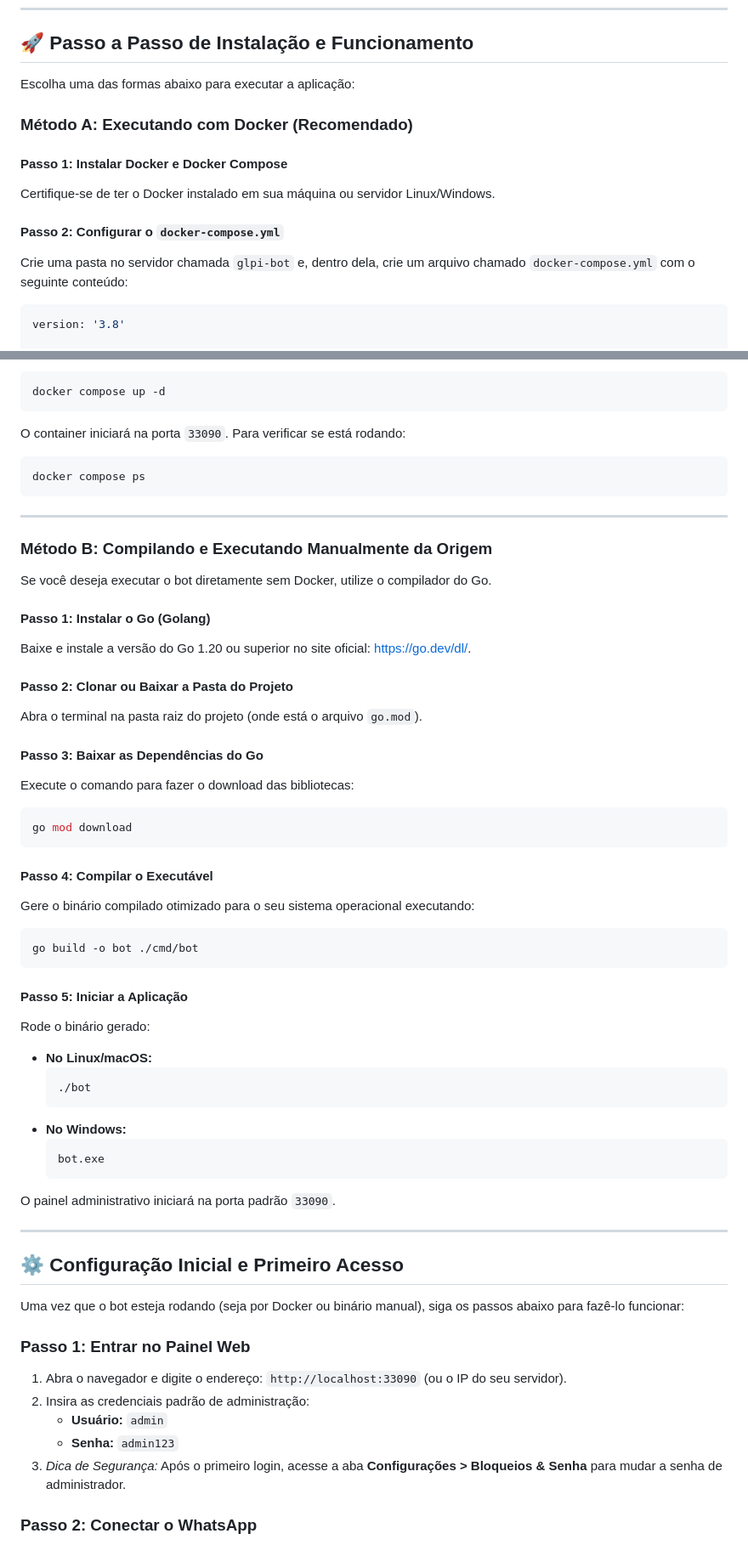
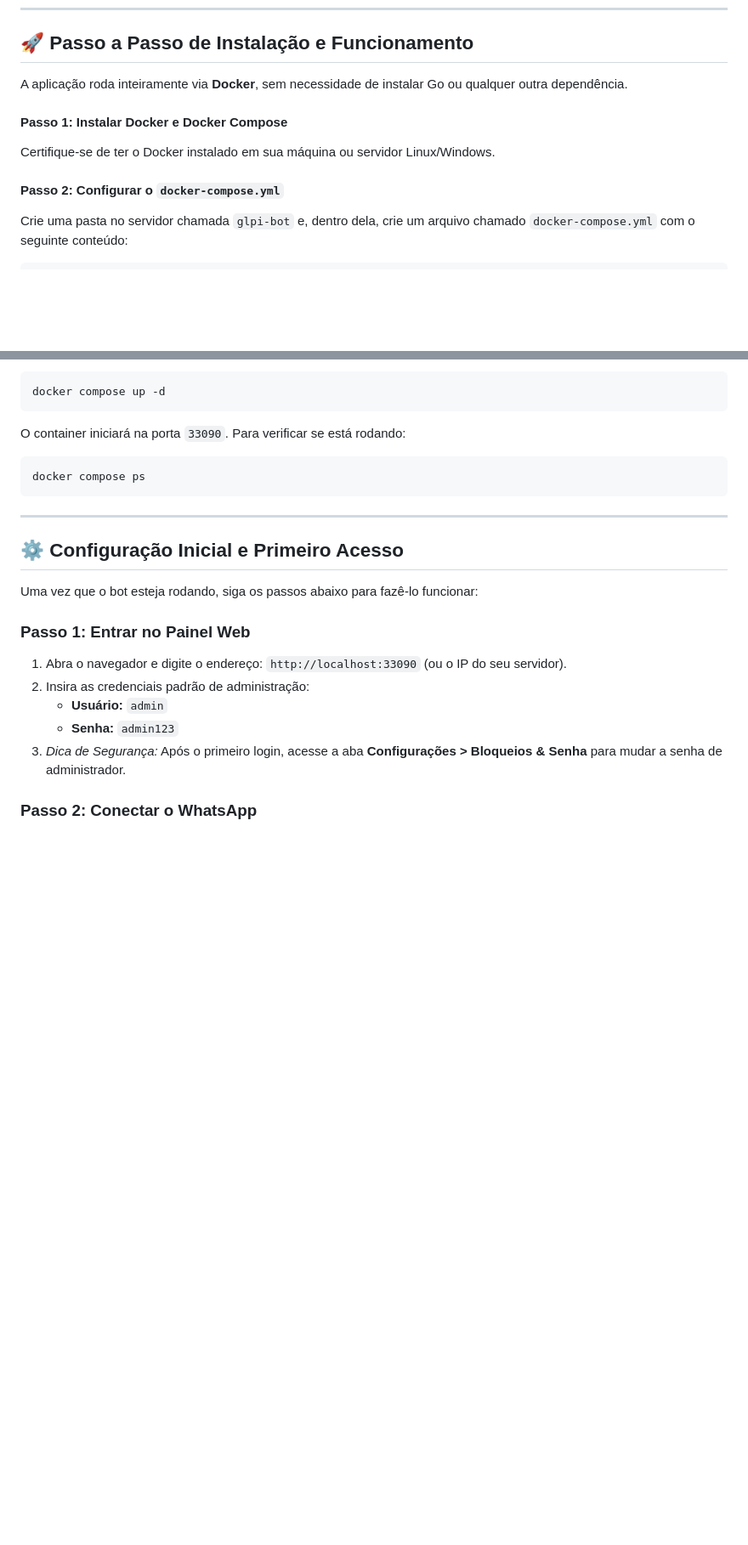
Before and after one commit to arthurjaexiste/GLPI-BOT-WHATSAPP, a Markdown page: README.md, 2 parts joined by grey strips. Shown at 85% size. Drawn GitHub-style; blank space fills up the shorter version.

Commit message:
docs: remove manual Go compilation, focus on Docker-only setup and remove deprecated version key

````diff
--- a/README.md
+++ b/README.md
@@ -73,9 +73,7 @@ O usuário associado ao `User-Token` deve ter um perfil atribuído com as seguin
 
 ## 🚀 Passo a Passo de Instalação e Funcionamento
 
-Escolha uma das formas abaixo para executar a aplicação:
-
-### Método A: Executando com Docker (Recomendado)
+A aplicação roda inteiramente via **Docker**, sem necessidade de instalar Go ou qualquer outra dependência.
 
 #### Passo 1: Instalar Docker e Docker Compose
 Certifique-se de ter o Docker instalado em sua máquina ou servidor Linux/Windows.
@@ -84,8 +82,6 @@ Certifique-se de ter o Docker instalado em sua máquina ou servidor Linux/Window
 Crie uma pasta no servidor chamada `glpi-bot` e, dentro dela, crie um arquivo chamado `docker-compose.yml` com o seguinte conteúdo:
 
 ```yaml
-version: '3.8'
-
 services:
   bot:
     image: ghcr.io/arthurjaexiste/glpi-bot:latest
@@ -110,45 +106,9 @@ docker compose ps
 
 ---
 
-### Método B: Compilando e Executando Manualmente da Origem
-
-Se você deseja executar o bot diretamente sem Docker, utilize o compilador do Go.
-
-#### Passo 1: Instalar o Go (Golang)
-Baixe e instale a versão do Go 1.20 ou superior no site oficial: [https://go.dev/dl/](https://go.dev/dl/).
-
-#### Passo 2: Clonar ou Baixar a Pasta do Projeto
-Abra o terminal na pasta raiz do projeto (onde está o arquivo `go.mod`).
-
-#### Passo 3: Baixar as Dependências do Go
-Execute o comando para fazer o download das bibliotecas:
-```bash
-go mod download
-```
-
-#### Passo 4: Compilar o Executável
-Gere o binário compilado otimizado para o seu sistema operacional executando:
-```bash
-go build -o bot ./cmd/bot
-```
-
-#### Passo 5: Iniciar a Aplicação
-Rode o binário gerado:
-- **No Linux/macOS:**
-  ```bash
-  ./bot
-  ```
-- **No Windows:**
-  ```cmd
-  bot.exe
-  ```
-O painel administrativo iniciará na porta padrão `33090`.
-
----
-
 ## ⚙️ Configuração Inicial e Primeiro Acesso
 
-Uma vez que o bot esteja rodando (seja por Docker ou binário manual), siga os passos abaixo para fazê-lo funcionar:
+Uma vez que o bot esteja rodando, siga os passos abaixo para fazê-lo funcionar:
 
 ### Passo 1: Entrar no Painel Web
 1. Abra o navegador e digite o endereço: `http://localhost:33090` (ou o IP do seu servidor).
````
